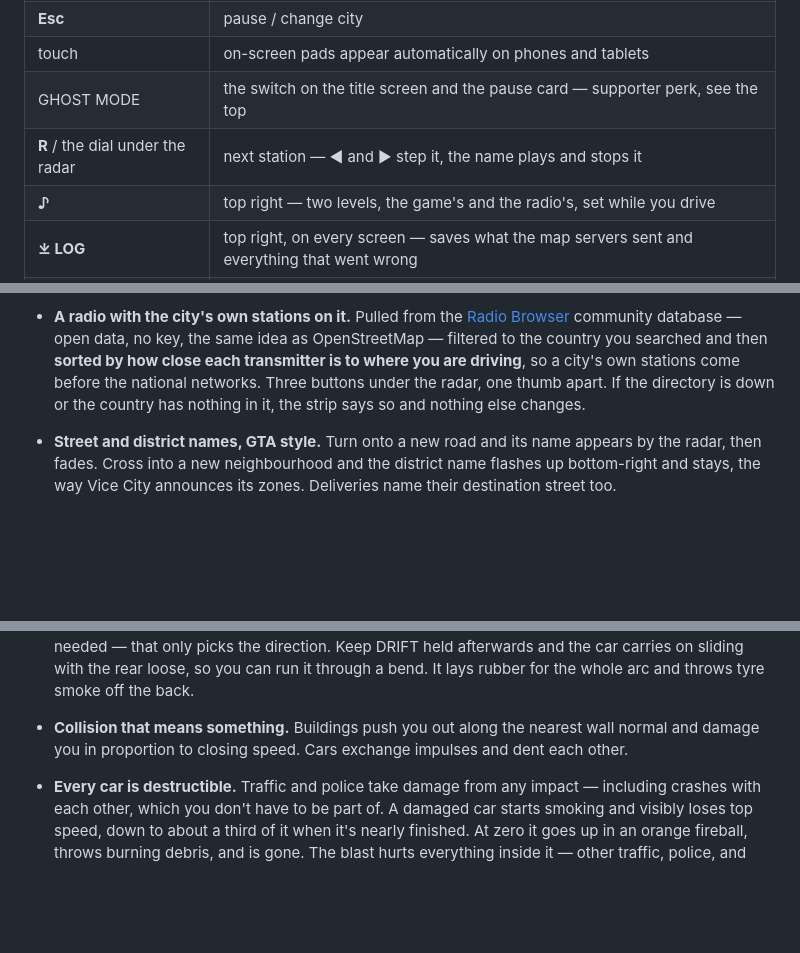
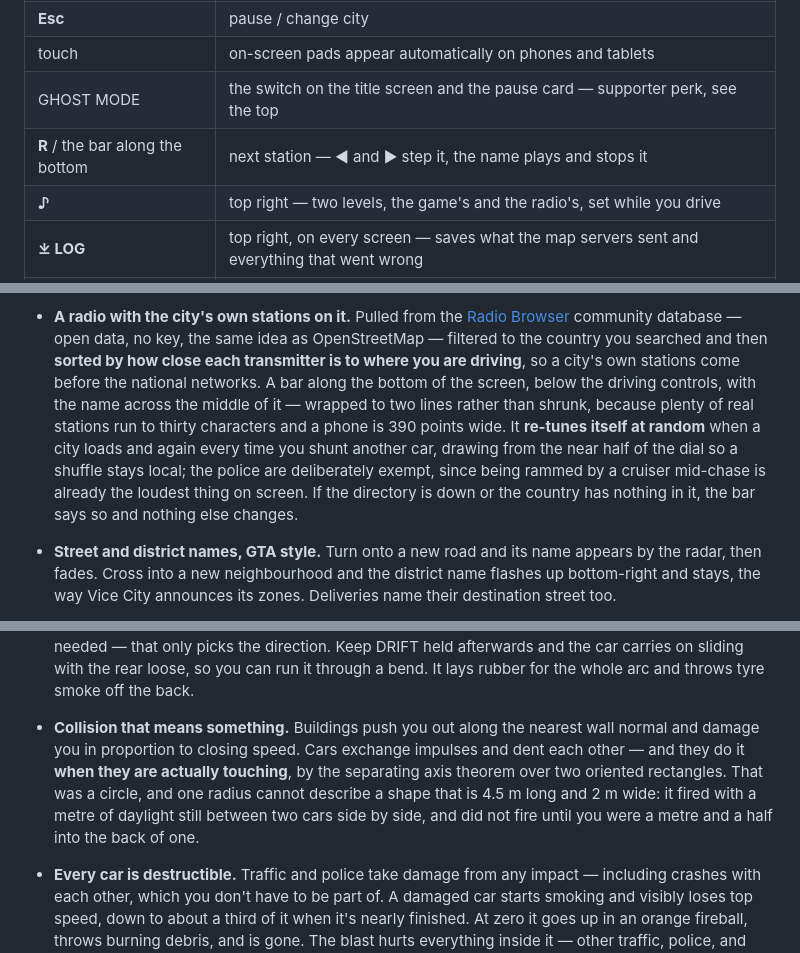
Before and after one commit to RaushanSakhibzadin/GoogleMapsGTA, a Markdown page: README.md, 3 parts joined by grey strips. GitHub-like rendering; blank space fills up the shorter version.

Commit message:
README: the dial moved, and the hit box is a rectangle
Two entries described the radio as three buttons under the radar, which
is where it was. Adds what the shuffle does and who it deliberately
leaves alone, and says what replaced the collision circle.

Co-Authored-By: Claude Opus 5 <noreply@anthropic.com>
Claude-Session: https://claude.ai/code/session_017Maq7K9qrySbsaBt7XimLL

```diff
--- a/README.md
+++ b/README.md
@@ -76,7 +76,7 @@ pulls in the rest.
 | **Esc** | pause / change city |
 | touch | on-screen pads appear automatically on phones and tablets |
 | GHOST MODE | the switch on the title screen and the pause card — supporter perk, see the top |
-| **R** / the dial under the radar | next station — ◀ and ▶ step it, the name plays and stops it |
+| **R** / the bar along the bottom | next station — ◀ and ▶ step it, the name plays and stops it |
 | **♪** | top right — two levels, the game's and the radio's, set while you drive |
 | **⤓ LOG** | top right, on every screen — saves what the map servers sent and everything that went wrong |
 | **tap the radar** / **M** | pauses and opens the full city map — drag to pan, pinch to zoom |
@@ -117,8 +117,13 @@ pulls in the rest.
   [Radio Browser](https://www.radio-browser.info/) community database — open data, no key, the
   same idea as OpenStreetMap — filtered to the country you searched and then **sorted by how
   close each transmitter is to where you are driving**, so a city's own stations come before the
-  national networks. Three buttons under the radar, one thumb apart. If the directory is down or
-  the country has nothing in it, the strip says so and nothing else changes.
+  national networks. A bar along the bottom of the screen, below the driving controls, with the
+  name across the middle of it — wrapped to two lines rather than shrunk, because plenty of real
+  stations run to thirty characters and a phone is 390 points wide. It **re-tunes itself at
+  random** when a city loads and again every time you shunt another car, drawing from the near
+  half of the dial so a shuffle stays local; the police are deliberately exempt, since being
+  rammed by a cruiser mid-chase is already the loudest thing on screen. If the directory is down
+  or the country has nothing in it, the bar says so and nothing else changes.
 - **Street and district names, GTA style.** Turn onto a new road and its name appears by the
   radar, then fades. Cross into a new neighbourhood and the district name flashes up bottom-right
   and stays, the way Vice City announces its zones. Deliveries name their destination street too.
@@ -304,7 +309,11 @@ pulls in the rest.
   afterwards and the car carries on sliding with the rear loose, so you can run it through a bend.
   It lays rubber for the whole arc and throws tyre smoke off the back.
 - **Collision that means something.** Buildings push you out along the nearest wall normal and
-  damage you in proportion to closing speed. Cars exchange impulses and dent each other.
+  damage you in proportion to closing speed. Cars exchange impulses and dent each other — and they
+  do it **when they are actually touching**, by the separating axis theorem over two oriented
+  rectangles. That was a circle, and one radius cannot describe a shape that is 4.5 m long and
+  2 m wide: it fired with a metre of daylight still between two cars side by side, and did not
+  fire until you were a metre and a half into the back of one.
 - **Every car is destructible.** Traffic and police take damage from any impact — including
   crashes with each other, which you don't have to be part of. A damaged car starts smoking and
   visibly loses top speed, down to about a third of it when it's nearly finished. At zero it goes
```
